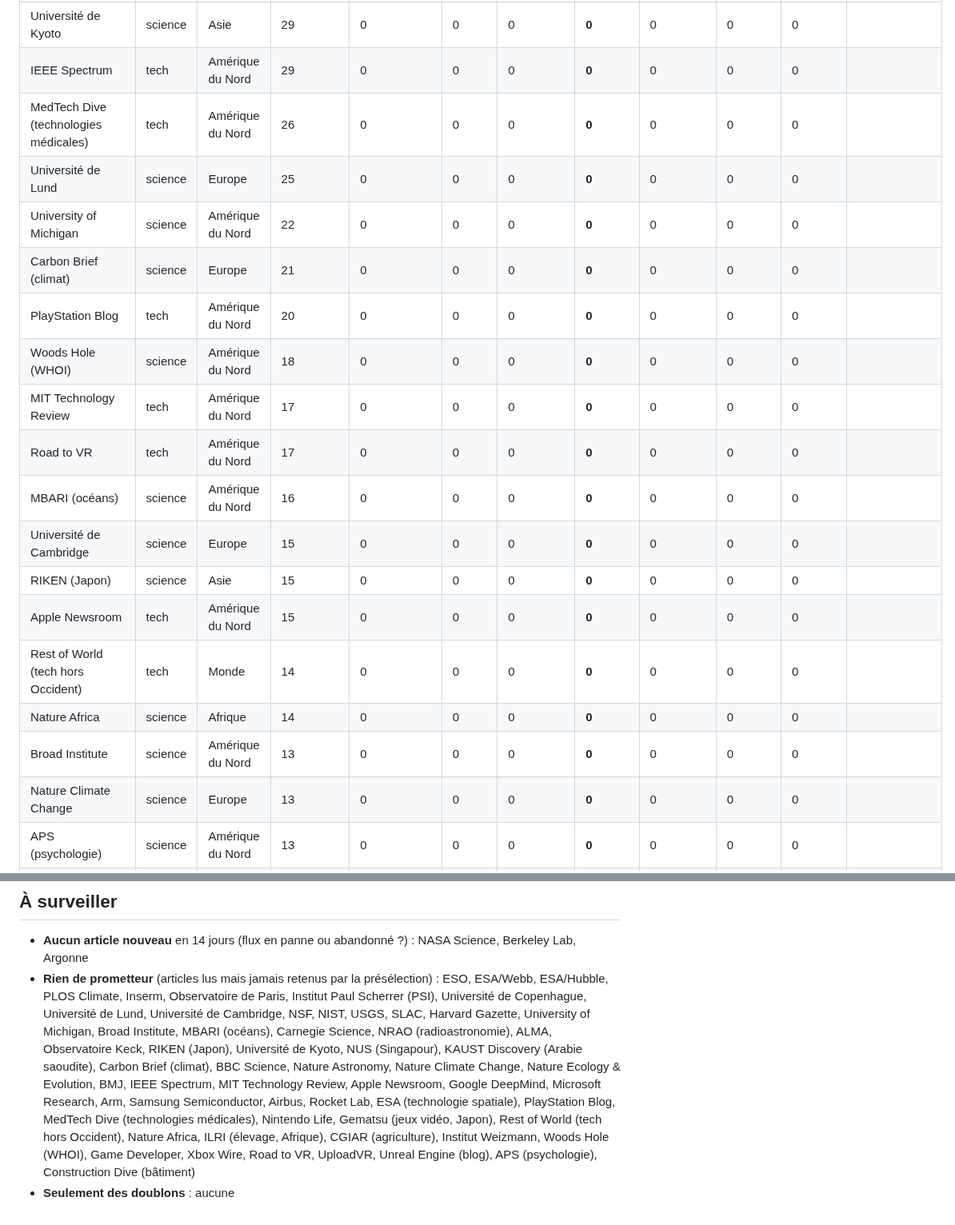
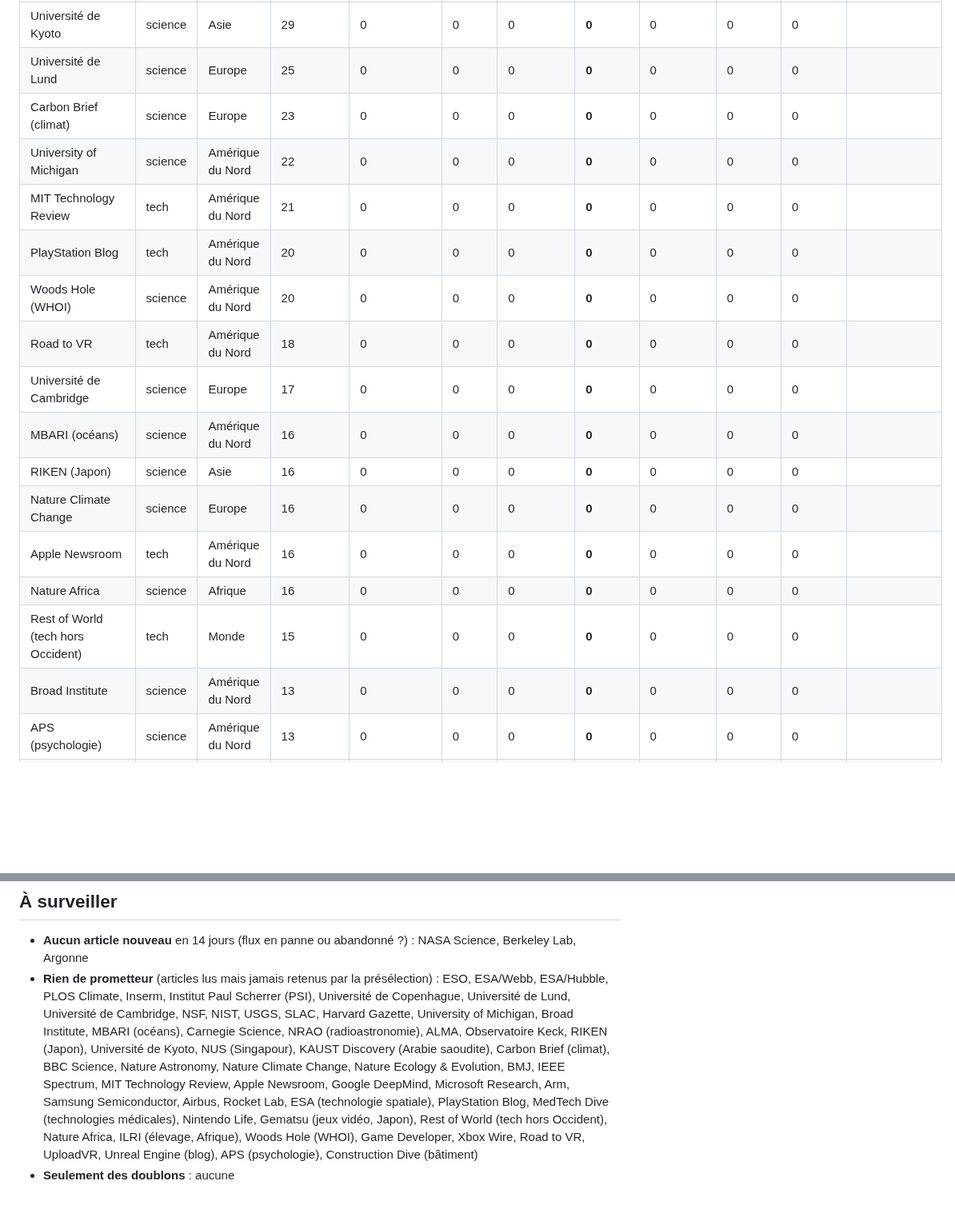
Before and after one commit to jd136413-lab/Application-science, a Markdown page: agent/bilan_sources.md, 2 parts joined by grey strips. Shown at 80% size. Drawn GitHub-style; blank space fills up the shorter version.

Commit message:
Bilan des sources [skip ci]

```diff
--- a/agent/bilan_sources.md
+++ b/agent/bilan_sources.md
@@ -164,21 +168,19 @@ physics : 13, space : 12, earth : 11, health : 11, tech_other : 8, life : 7, aer
 | Université de Kyoto | science | Asie | 29 | 0 | 0 | 0 | **0** | 0 | 0 | 0 |  |
-| IEEE Spectrum | tech | Amérique du Nord | 29 | 0 | 0 | 0 | **0** | 0 | 0 | 0 |  |
-| MedTech Dive (technologies médicales) | tech | Amérique du Nord | 26 | 0 | 0 | 0 | **0** | 0 | 0 | 0 |  |
 | Université de Lund | science | Europe | 25 | 0 | 0 | 0 | **0** | 0 | 0 | 0 |  |
+| Carbon Brief (climat) | science | Europe | 23 | 0 | 0 | 0 | **0** | 0 | 0 | 0 |  |
 | University of Michigan | science | Amérique du Nord | 22 | 0 | 0 | 0 | **0** | 0 | 0 | 0 |  |
-| Carbon Brief (climat) | science | Europe | 21 | 0 | 0 | 0 | **0** | 0 | 0 | 0 |  |
+| MIT Technology Review | tech | Amérique du Nord | 21 | 0 | 0 | 0 | **0** | 0 | 0 | 0 |  |
 | PlayStation Blog | tech | Amérique du Nord | 20 | 0 | 0 | 0 | **0** | 0 | 0 | 0 |  |
-| Woods Hole (WHOI) | science | Amérique du Nord | 18 | 0 | 0 | 0 | **0** | 0 | 0 | 0 |  |
-| MIT Technology Review | tech | Amérique du Nord | 17 | 0 | 0 | 0 | **0** | 0 | 0 | 0 |  |
-| Road to VR | tech | Amérique du Nord | 17 | 0 | 0 | 0 | **0** | 0 | 0 | 0 |  |
+| Woods Hole (WHOI) | science | Amérique du Nord | 20 | 0 | 0 | 0 | **0** | 0 | 0 | 0 |  |
+| Road to VR | tech | Amérique du Nord | 18 | 0 | 0 | 0 | **0** | 0 | 0 | 0 |  |
+| Université de Cambridge | science | Europe | 17 | 0 | 0 | 0 | **0** | 0 | 0 | 0 |  |
 | MBARI (océans) | science | Amérique du Nord | 16 | 0 | 0 | 0 | **0** | 0 | 0 | 0 |  |
-| Université de Cambridge | science | Europe | 15 | 0 | 0 | 0 | **0** | 0 | 0 | 0 |  |
-| RIKEN (Japon) | science | Asie | 15 | 0 | 0 | 0 | **0** | 0 | 0 | 0 |  |
-| Apple Newsroom | tech | Amérique du Nord | 15 | 0 | 0 | 0 | **0** | 0 | 0 | 0 |  |
-| Rest of World (tech hors Occident) | tech | Monde | 14 | 0 | 0 | 0 | **0** | 0 | 0 | 0 |  |
-| Nature Africa | science | Afrique | 14 | 0 | 0 | 0 | **0** | 0 | 0 | 0 |  |
+| RIKEN (Japon) | science | Asie | 16 | 0 | 0 | 0 | **0** | 0 | 0 | 0 |  |
+| Nature Climate Change | science | Europe | 16 | 0 | 0 | 0 | **0** | 0 | 0 | 0 |  |
+| Apple Newsroom | tech | Amérique du Nord | 16 | 0 | 0 | 0 | **0** | 0 | 0 | 0 |  |
+| Nature Africa | science | Afrique | 16 | 0 | 0 | 0 | **0** | 0 | 0 | 0 |  |
+| Rest of World (tech hors Occident) | tech | Monde | 15 | 0 | 0 | 0 | **0** | 0 | 0 | 0 |  |
 | Broad Institute | science | Amérique du Nord | 13 | 0 | 0 | 0 | **0** | 0 | 0 | 0 |  |
-| Nature Climate Change | science | Europe | 13 | 0 | 0 | 0 | **0** | 0 | 0 | 0 |  |
 | APS (psychologie) | science | Amérique du Nord | 13 | 0 | 0 | 0 | **0** | 0 | 0 | 0 |  |
 | Université de Copenhague | science | Europe | 12 | 0 | 0 | 0 | **0** | 0 | 0 | 0 |  |
 | ILRI (élevage, Afrique) | science | Afrique | 12 | 0 | 0 | 0 | **0** | 0 | 0 | 0 |  |
@@ -215,5 +215,5 @@ physics : 13, space : 12, earth : 11, health : 11, tech_other : 8, life : 7, aer
 ## À surveiller
 
 - **Aucun article nouveau** en 14 jours (flux en panne ou abandonné ?) : NASA Science, Berkeley Lab, Argonne
-- **Rien de prometteur** (articles lus mais jamais retenus par la présélection) : ESO, ESA/Webb, ESA/Hubble, PLOS Climate, Inserm, Observatoire de Paris, Institut Paul Scherrer (PSI), Université de Copenhague, Université de Lund, Université de Cambridge, NSF, NIST, USGS, SLAC, Harvard Gazette, University of Michigan, Broad Institute, MBARI (océans), Carnegie Science, NRAO (radioastronomie), ALMA, Observatoire Keck, RIKEN (Japon), Université de Kyoto, NUS (Singapour), KAUST Discovery (Arabie saoudite), Carbon Brief (climat), BBC Science, Nature Astronomy, Nature Climate Change, Nature Ecology & Evolution, BMJ, IEEE Spectrum, MIT Technology Review, Apple Newsroom, Google DeepMind, Microsoft Research, Arm, Samsung Semiconductor, Airbus, Rocket Lab, ESA (technologie spatiale), PlayStation Blog, MedTech Dive (technologies médicales), Nintendo Life, Gematsu (jeux vidéo, Japon), Rest of World (tech hors Occident), Nature Africa, ILRI (élevage, Afrique), CGIAR (agriculture), Institut Weizmann, Woods Hole (WHOI), Game Developer, Xbox Wire, Road to VR, UploadVR, Unreal Engine (blog), APS (psychologie), Construction Dive (bâtiment)
+- **Rien de prometteur** (articles lus mais jamais retenus par la présélection) : ESO, ESA/Webb, ESA/Hubble, PLOS Climate, Inserm, Institut Paul Scherrer (PSI), Université de Copenhague, Université de Lund, Université de Cambridge, NSF, NIST, USGS, SLAC, Harvard Gazette, University of Michigan, Broad Institute, MBARI (océans), Carnegie Science, NRAO (radioastronomie), ALMA, Observatoire Keck, RIKEN (Japon), Université de Kyoto, NUS (Singapour), KAUST Discovery (Arabie saoudite), Carbon Brief (climat), BBC Science, Nature Astronomy, Nature Climate Change, Nature Ecology & Evolution, BMJ, IEEE Spectrum, MIT Technology Review, Apple Newsroom, Google DeepMind, Microsoft Research, Arm, Samsung Semiconductor, Airbus, Rocket Lab, ESA (technologie spatiale), PlayStation Blog, MedTech Dive (technologies médicales), Nintendo Life, Gematsu (jeux vidéo, Japon), Rest of World (tech hors Occident), Nature Africa, ILRI (élevage, Afrique), Woods Hole (WHOI), Game Developer, Xbox Wire, Road to VR, UploadVR, Unreal Engine (blog), APS (psychologie), Construction Dive (bâtiment)
 - **Seulement des doublons** : aucune
```
Also changed, not shown: other parts of agent/bilan_sources.md (+124 -122 lines).
